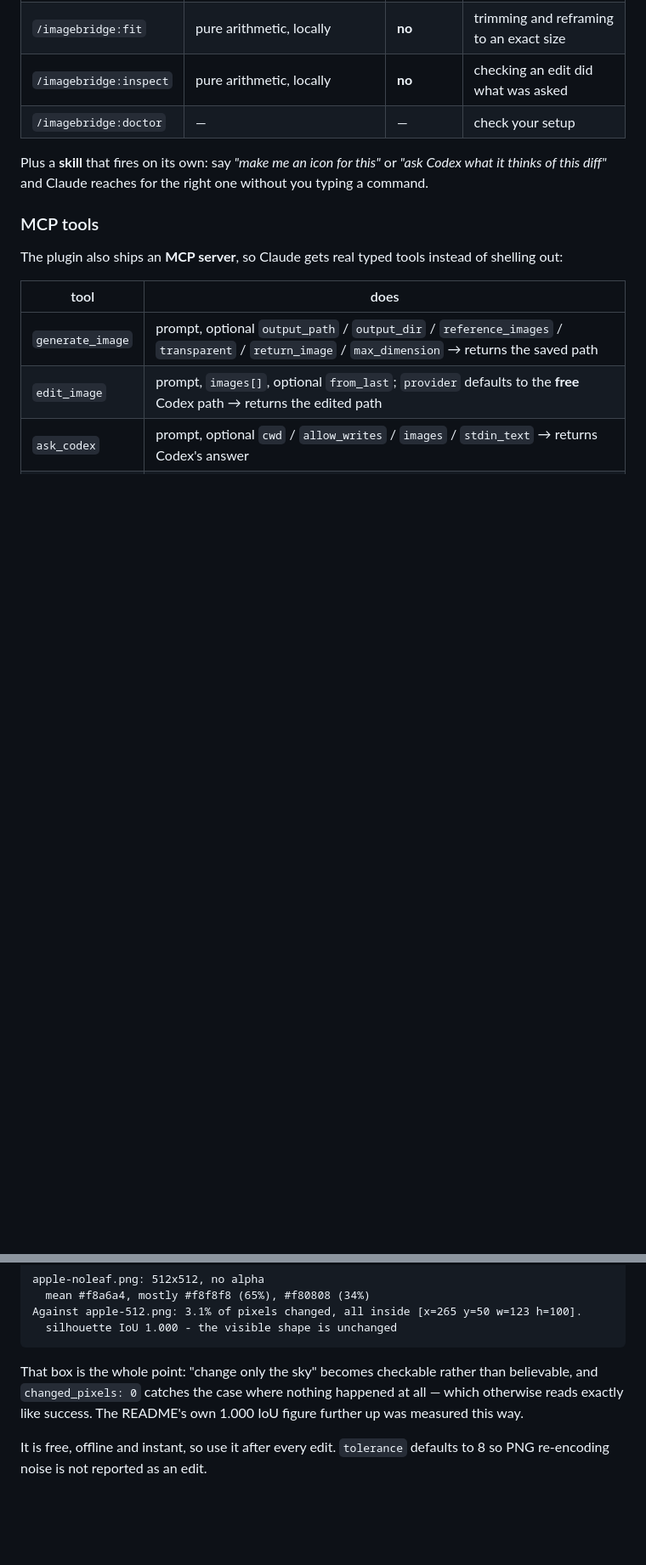
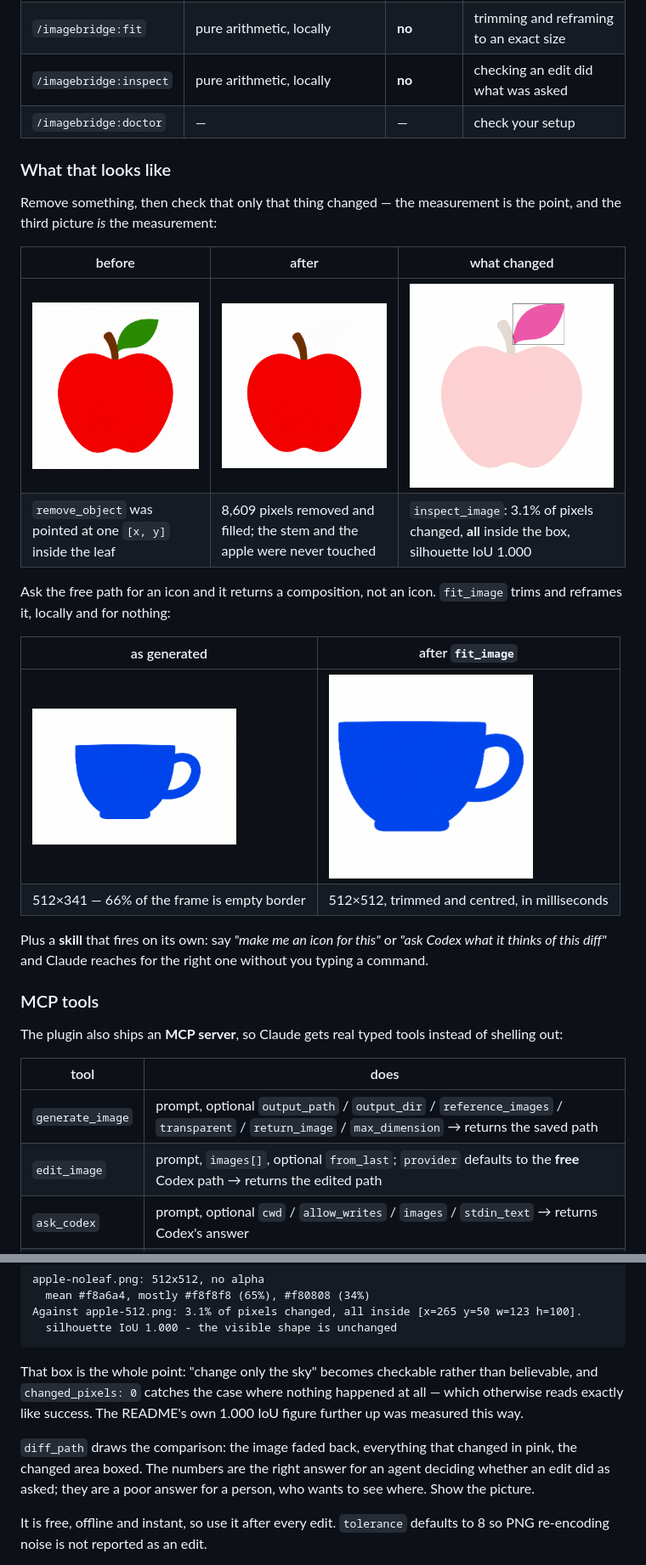
Before and after one commit to TeeScape/imagebridge, a Markdown page: README.md, 2 parts joined by grey strips. Shown at 85% size. Drawn GitHub-style; pictures changed too: assets/example-after.png (added), assets/example-before.png (added), assets/example-diff.png (added); blank space fills up the shorter version.

```diff
--- a/README.md
+++ b/README.md
@@ -39,6 +39,24 @@ Claude: [runs codex-image] → assets/folder.png
 | `/imagebridge:inspect` | pure arithmetic, locally | **no** | checking an edit did what was asked |
 | `/imagebridge:doctor` | — | — | check your setup |
 
+### What that looks like
+
+Remove something, then check that only that thing changed — the measurement is the point, and the
+third picture *is* the measurement:
+
+| before | after | what changed |
+|---|---|---|
+| <img src="assets/example-before.png" width="240" alt="A red apple with a green leaf"> | <img src="assets/example-after.png" width="240" alt="The same apple, the leaf gone, the background closed over it"> | <img src="assets/example-diff.png" width="240" alt="The same apple faded out, with the area the leaf occupied drawn in pink inside a box"> |
+| `remove_object` was pointed at one `[x, y]` inside the leaf | 8,609 pixels removed and filled; the stem and the apple were never touched | `inspect_image`: 3.1% of pixels changed, **all** inside the box, silhouette IoU 1.000 |
+
+Ask the free path for an icon and it returns a composition, not an icon. `fit_image` trims and
+reframes it, locally and for nothing:
+
+| as generated | after `fit_image` |
+|---|---|
+| <img src="assets/example-fit-before.png" width="240" alt="A blue cup on a wide white canvas, most of the frame empty"> | <img src="assets/example-fit-after.png" width="240" alt="The same cup, centred on a square canvas"> |
+| 512×341 — 66% of the frame is empty border | 512×512, trimmed and centred, in milliseconds |
+
 Plus a **skill** that fires on its own: say *"make me an icon for this"* or *"ask Codex what it thinks
 of this diff"* and Claude reaches for the right one without you typing a command.
 
@@ -305,6 +323,10 @@ That box is the whole point: "change only the sky" becomes checkable rather than
 `changed_pixels: 0` catches the case where nothing happened at all — which otherwise reads
 exactly like success. The README's own 1.000 IoU figure further up was measured this way.
 
+`diff_path` draws the comparison: the image faded back, everything that changed in pink, the
+changed area boxed. The numbers are the right answer for an agent deciding whether an edit did as
+asked; they are a poor answer for a person, who wants to see where. Show the picture.
+
 It is free, offline and instant, so use it after every edit. `tolerance` defaults to 8 so PNG
 re-encoding noise is not reported as an edit.
 
```
Also changed, not shown: other parts of README.md (+1 -1 lines), commands/inspect.md (+7 -3 lines), skills/imagebridge/SKILL.md (+3 -0 lines), 5 other files.
